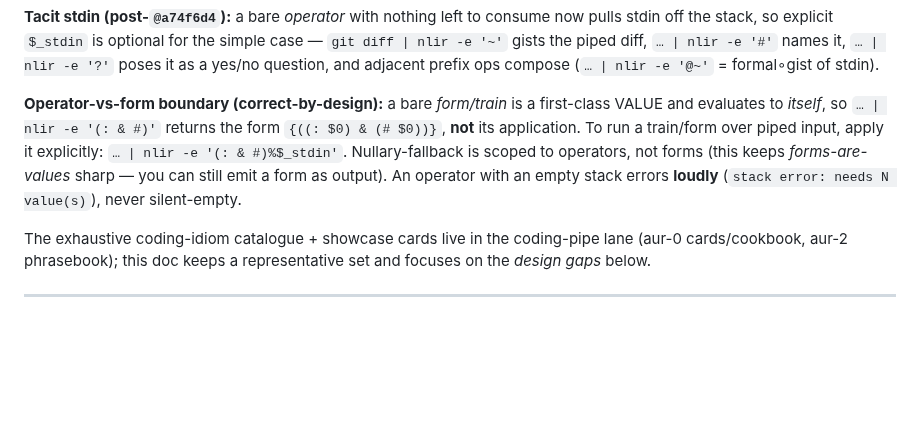
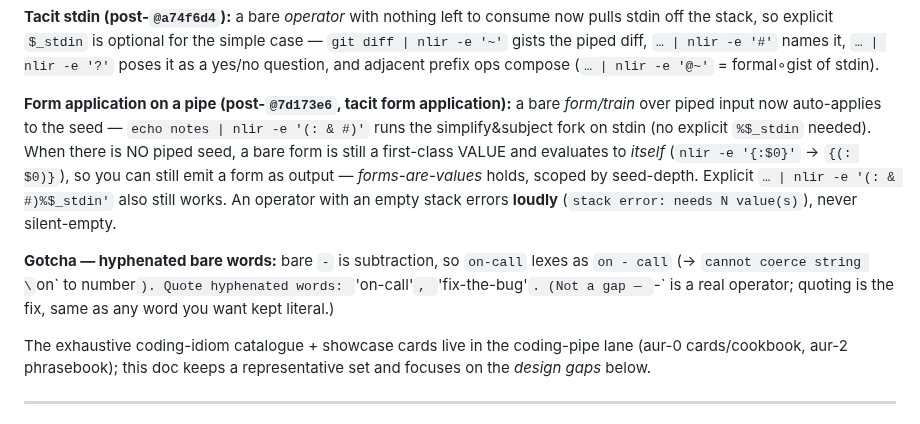
Before and after one commit to harryaskham/nlir, a Markdown page: docs/design/agent-vocabulary.md, the part around the change. Drawn GitHub-style; blank space fills up the shorter version.

Commit message:
docs(vocabulary): §2b update form-on-pipe (tacit apply @7d173e6) + hyph…
Reintegrate agent branch agent/aurora/nlir/aurora-nlir-nlir-dev-aur-0
Agent: aurora-nlir-nlir-dev-aur-0
Project: nlir
Node: aurora
Head: 09c93f5
Mode: direct
Caco-Land: agent/aurora/nlir/aurora-nlir-nlir-dev-aur-0
Beads: bd-4b8c1e, bd-9a3e7c, bd-9aac32, bd-2f4d5e, bd-d2437c, bd-8956b1, bd-6f9c1d, bd-e27e67, bd-5c19c4, bd-502b6c, bd-57f470, bd-14af74, bd-970e05, bd-fd3a37, bd-14, bd-7e465a, bd-af5638, bd-44c294, bd-773b8d, bd-c833a8, bd-f9bc37, bd-6335dc, bd-89eb89, bd-0f7655, bd-30b70d, bd-c80b5a, bd-cb761e, bd-b1d501, bd-d8d757, bd-89bcb7, bd-ca518b, bd-799000, bd-c81e06, bd-ae1730, bd-89bc, bd-89bcb, bd-5dd86f

[bd-4b8c1e]

[bd-9a3e7c]

[bd-9aac32]

[bd-2f4d5e]

[bd-d2437c]

[bd-8956b1]

[bd-6f9c1d]

[bd-e27e67]

[bd-5c19c4]

[bd-502b6c]

[bd-57f470]

[bd-14af74]

[bd-970e05]

[bd-fd3a37]

[bd-14]

[bd-7e465a]

[bd-af5638]

[bd-44c294]

[bd-773b8d]

[bd-c833a8]

[bd-f9bc37]

[bd-6335dc]

[bd-89eb89]

[bd-0f7655]

[bd-30b70d]

[bd-c80b5a]

[bd-cb761e]

[bd-b1d501]

[bd-d8d757]

[bd-89bcb7]

[bd-ca518b]

[bd-799000]

[bd-c81e06]

[bd-ae1730]

[bd-89bc]

[bd-89bcb]

[bd-5dd86f]

Comment: docs(vocabulary): §2b update form-on-pipe (tacit apply @7d173e6) + hyphen-as-subtraction gotcha. Agreed with msm-0 in the generate-replies dogfood; dogfood-verified.

```diff
--- a/docs/design/agent-vocabulary.md
+++ b/docs/design/agent-vocabulary.md
@@ -73,13 +73,20 @@ case — `git diff | nlir -e '~'` gists the piped diff, `… | nlir -e '#'` name
 `… | nlir -e '?'` poses it as a yes/no question, and adjacent prefix ops compose
 (`… | nlir -e '@~'` = formal∘gist of stdin).
 
-**Operator-vs-form boundary (correct-by-design):** a bare *form/train* is a
-first-class VALUE and evaluates to *itself*, so `… | nlir -e '(: & #)'` returns
-the form `{((: $0) & (# $0))}`, **not** its application. To run a train/form over
-piped input, apply it explicitly: `… | nlir -e '(: & #)%$_stdin'`. Nullary-fallback
-is scoped to operators, not forms (this keeps *forms-are-values* sharp — you can
-still emit a form as output). An operator with an empty stack errors **loudly**
-(`stack error: needs N value(s)`), never silent-empty.
+**Form application on a pipe (post-`@7d173e6`, tacit form application):** a bare
+*form/train* over piped input now auto-applies to the seed —
+`echo notes | nlir -e '(: & #)'` runs the simplify&subject fork on stdin (no
+explicit `%$_stdin` needed). When there is NO piped seed, a bare form is still a
+first-class VALUE and evaluates to *itself* (`nlir -e '{:$0}'` → `{(: $0)}`), so
+you can still emit a form as output — *forms-are-values* holds, scoped by
+seed-depth. Explicit `… | nlir -e '(: & #)%$_stdin'` also still works. An operator
+with an empty stack errors **loudly** (`stack error: needs N value(s)`), never
+silent-empty.
+
+**Gotcha — hyphenated bare words:** bare `-` is subtraction, so `on-call` lexes as
+`on - call` (→ `cannot coerce string \`on\` to number`). Quote hyphenated words:
+`'on-call'`, `'fix-the-bug'`. (Not a gap — `-` is a real operator; quoting is the
+fix, same as any word you want kept literal.)
 
 The exhaustive coding-idiom catalogue + showcase cards live in the coding-pipe
 lane (aur-0 cards/cookbook, aur-2 phrasebook); this doc keeps a representative
```
